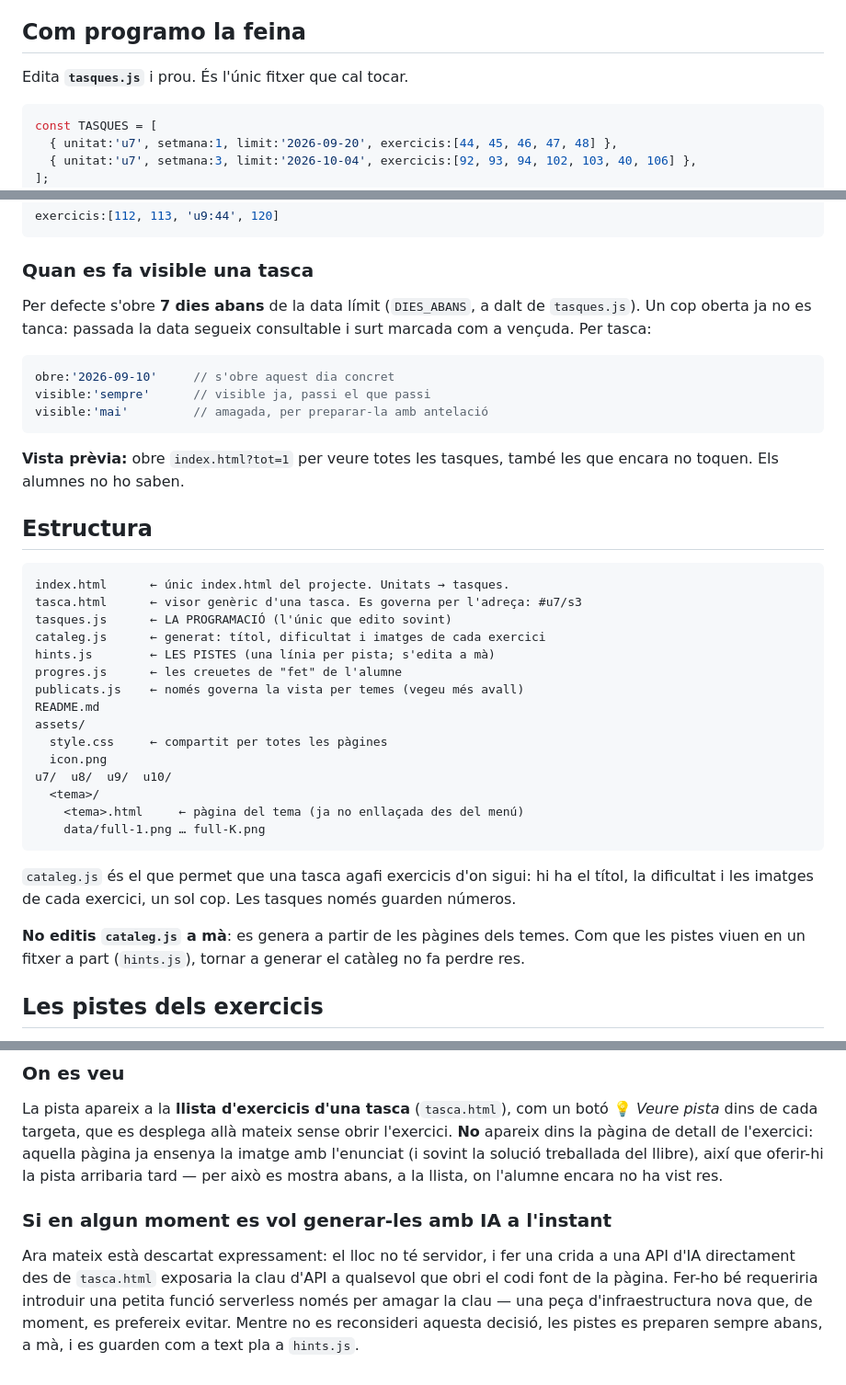
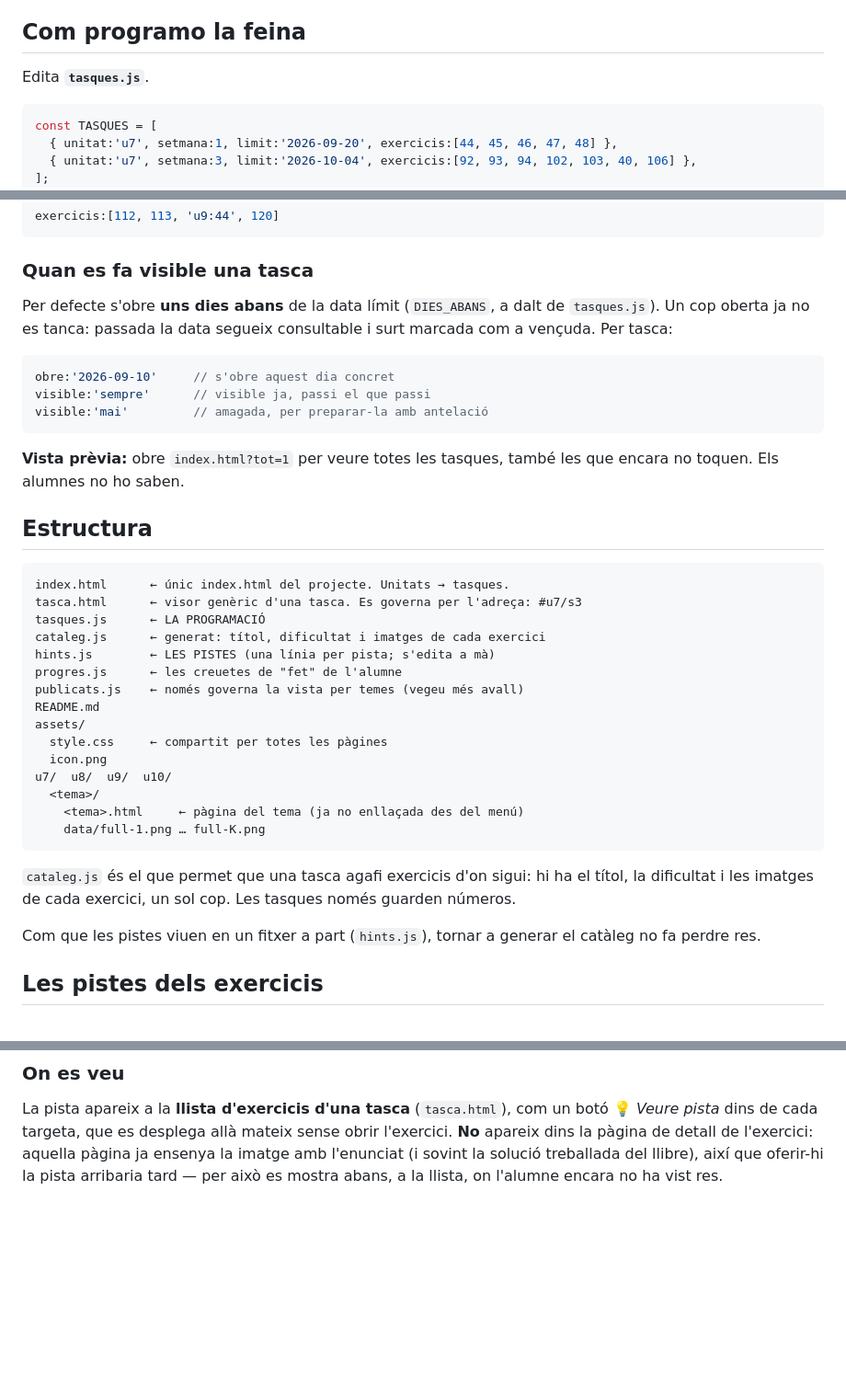
Before and after one commit to step-quiz/sol, a Markdown page: README.md, 3 parts joined by grey strips. Shown at 92% size. Drawn GitHub-style; blank space fills up the shorter version.

````diff
--- a/README.md
+++ b/README.md
@@ -7,7 +7,7 @@ feina: una llista ordenada d'exercicis amb una data límit.
 
 ## Com programo la feina
 
-Edita **`tasques.js`** i prou. És l'únic fitxer que cal tocar.
+Edita **`tasques.js`**.
 
 ```js
 const TASQUES = [
@@ -35,7 +35,7 @@ exercicis:[112, 113, 'u9:44', 120]
 
 ### Quan es fa visible una tasca
 
-Per defecte s'obre **7 dies abans** de la data límit (`DIES_ABANS`, a dalt de
+Per defecte s'obre **uns dies abans** de la data límit (`DIES_ABANS`, a dalt de
 `tasques.js`). Un cop oberta ja no es tanca: passada la data segueix
 consultable i surt marcada com a vençuda. Per tasca:
 
@@ -53,7 +53,7 @@ les que encara no toquen. Els alumnes no ho saben.
 ```
 index.html      ← únic index.html del projecte. Unitats → tasques.
 tasca.html      ← visor genèric d'una tasca. Es governa per l'adreça: #u7/s3
-tasques.js      ← LA PROGRAMACIÓ (l'únic que edito sovint)
+tasques.js      ← LA PROGRAMACIÓ
 cataleg.js      ← generat: títol, dificultat i imatges de cada exercici
 hints.js        ← LES PISTES (una línia per pista; s'edita a mà)
 progres.js      ← les creuetes de "fet" de l'alumne
@@ -72,7 +72,6 @@ u7/  u8/  u9/  u10/
 el títol, la dificultat i les imatges de cada exercici, un sol cop. Les tasques
 només guarden números.
 
-**No editis `cataleg.js` a mà**: es genera a partir de les pàgines dels temes.
 Com que les pistes viuen en un fitxer a part (`hints.js`), tornar a generar el
 catàleg no fa perdre res.
 
@@ -117,13 +116,3 @@ sense obrir l'exercici. **No** apareix dins la pàgina de detall de
 l'exercici: aquella pàgina ja ensenya la imatge amb l'enunciat (i sovint la
 solució treballada del llibre), així que oferir-hi la pista arribaria tard —
 per això es mostra abans, a la llista, on l'alumne encara no ha vist res.
-
-### Si en algun moment es vol generar-les amb IA a l'instant
-
-Ara mateix està descartat expressament: el lloc no té servidor, i fer una
-crida a una API d'IA directament des de `tasca.html` exposaria la clau
-d'API a qualsevol que obri el codi font de la pàgina. Fer-ho bé requeriria
-introduir una petita funció serverless només per amagar la clau — una peça
-d'infraestructura nova que, de moment, es prefereix evitar. Mentre no es
-reconsideri aquesta decisió, les pistes es preparen sempre abans, a mà, i es
-guarden com a text pla a `hints.js`.
````
